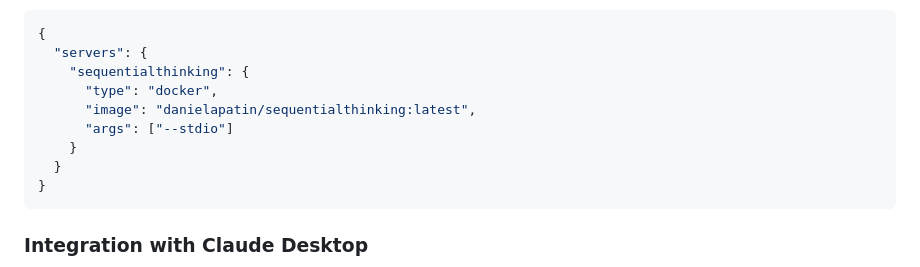
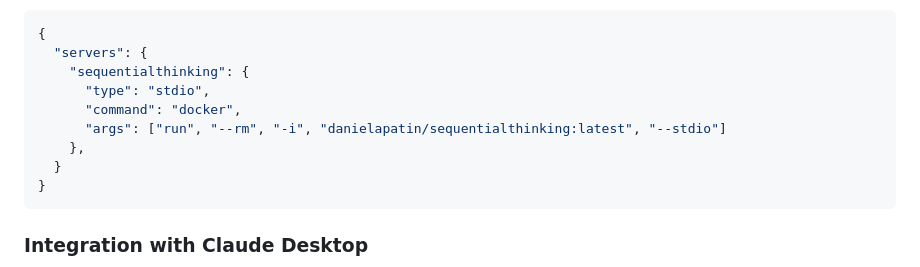
Before and after one commit to ad/sequentialthinking, a Markdown page: README.md, the part around the change. Rendered like a GitHub page.

Commit message:
fix: обновлена конфигурация для интеграции с Docker, изменен тип на 'stdio' и добавлены аргументы запуска

````diff
--- a/README.md
+++ b/README.md
@@ -86,10 +86,10 @@ or use docker:
 {
   "servers": {
     "sequentialthinking": {
-      "type": "docker",
-      "image": "danielapatin/sequentialthinking:latest",
-      "args": ["--stdio"]
-    }
+      "type": "stdio",
+      "command": "docker",
+      "args": ["run", "--rm", "-i", "danielapatin/sequentialthinking:latest", "--stdio"]
+    },
   }
 }
 ```
````
